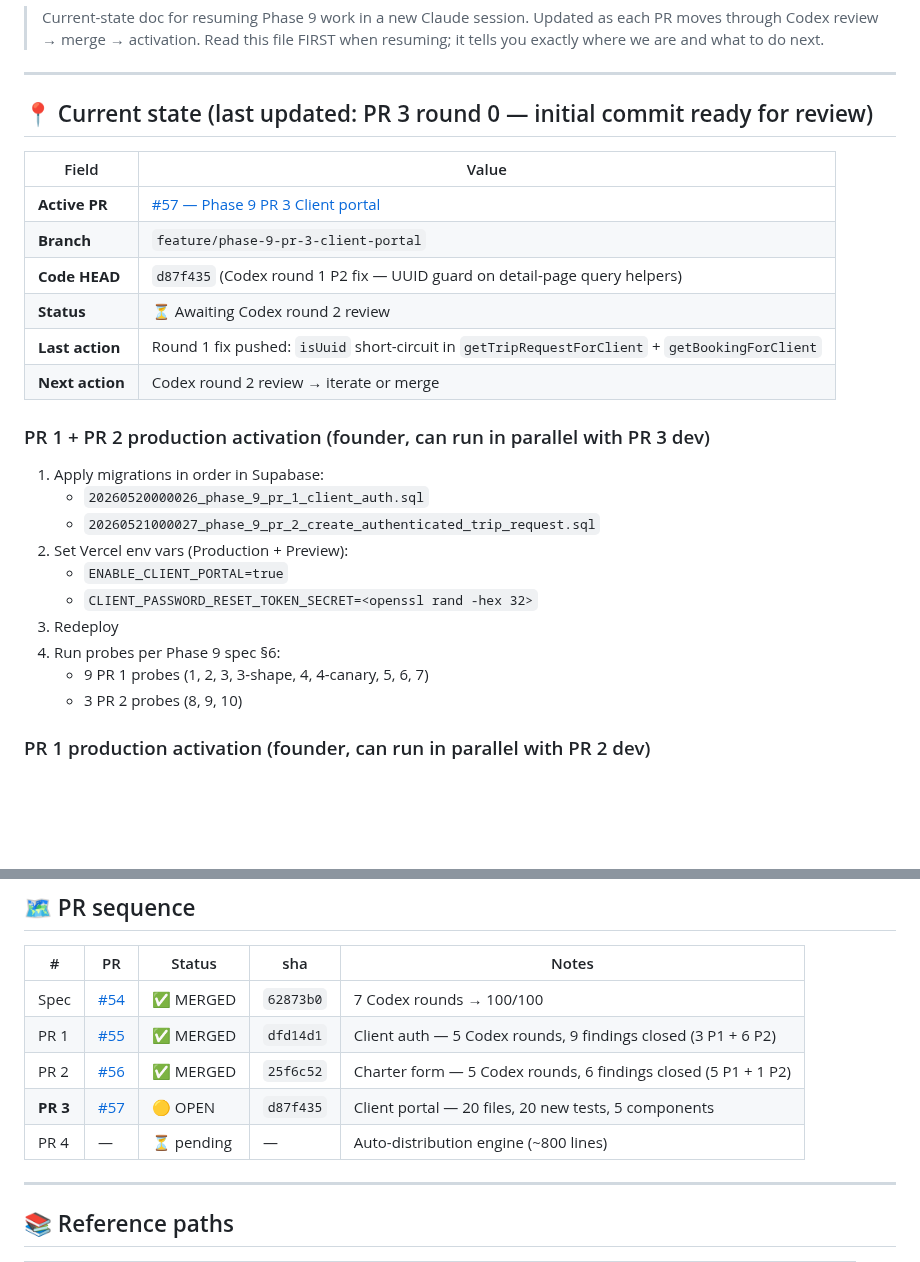
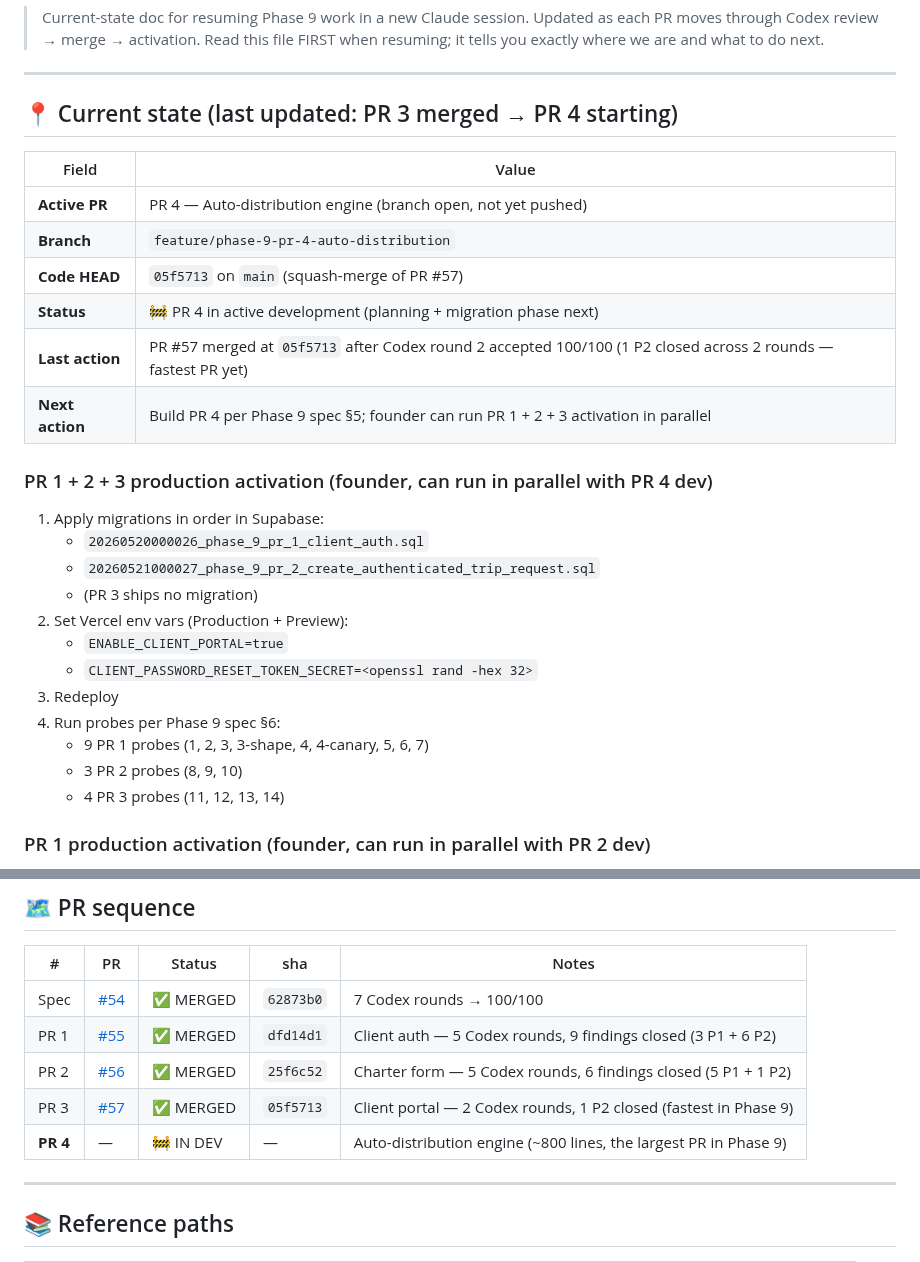
Before and after one commit to alharbib902-del/plan, a Markdown page: aeris/docs/PHASE-9-IN-PROGRESS.md, 2 parts joined by grey strips. Rendered like a GitHub page; blank space fills up the shorter version.

Commit message:
Phase 9: open PR 4 branch (resume-doc updated for PR 3 merged + PR 4 active)

```diff
--- a/aeris/docs/PHASE-9-IN-PROGRESS.md
+++ b/aeris/docs/PHASE-9-IN-PROGRESS.md
@@ -8,22 +8,23 @@
 
 ---
 
-## 📍 Current state (last updated: PR 3 round 0 — initial commit ready for review)
+## 📍 Current state (last updated: PR 3 merged → PR 4 starting)
 
 | Field | Value |
 |---|---|
-| **Active PR** | [#57 — Phase 9 PR 3 Client portal](https://github.com/alharbib902-del/plan/pull/57) |
-| **Branch** | `feature/phase-9-pr-3-client-portal` |
-| **Code HEAD** | `d87f435` (Codex round 1 P2 fix — UUID guard on detail-page query helpers) |
-| **Status** | ⏳ Awaiting Codex round 2 review |
-| **Last action** | Round 1 fix pushed: `isUuid` short-circuit in `getTripRequestForClient` + `getBookingForClient` |
-| **Next action** | Codex round 2 review → iterate or merge |
+| **Active PR** | PR 4 — Auto-distribution engine (branch open, not yet pushed) |
+| **Branch** | `feature/phase-9-pr-4-auto-distribution` |
+| **Code HEAD** | `05f5713` on `main` (squash-merge of PR #57) |
+| **Status** | 🚧 PR 4 in active development (planning + migration phase next) |
+| **Last action** | PR #57 merged at `05f5713` after Codex round 2 accepted 100/100 (1 P2 closed across 2 rounds — fastest PR yet) |
+| **Next action** | Build PR 4 per Phase 9 spec §5; founder can run PR 1 + 2 + 3 activation in parallel |
 
-### PR 1 + PR 2 production activation (founder, can run in parallel with PR 3 dev)
+### PR 1 + 2 + 3 production activation (founder, can run in parallel with PR 4 dev)
 
 1. Apply migrations in order in Supabase:
    - `20260520000026_phase_9_pr_1_client_auth.sql`
    - `20260521000027_phase_9_pr_2_create_authenticated_trip_request.sql`
+   - (PR 3 ships no migration)
 2. Set Vercel env vars (Production + Preview):
    - `ENABLE_CLIENT_PORTAL=true`
    - `CLIENT_PASSWORD_RESET_TOKEN_SECRET=<openssl rand -hex 32>`
@@ -31,6 +32,7 @@
 4. Run probes per Phase 9 spec §6:
    - 9 PR 1 probes (1, 2, 3, 3-shape, 4, 4-canary, 5, 6, 7)
    - 3 PR 2 probes (8, 9, 10)
+   - 4 PR 3 probes (11, 12, 13, 14)
 
 ### PR 1 production activation (founder, can run in parallel with PR 2 dev)
 
@@ -58,8 +60,8 @@
 | Spec | [#54](https://github.com/alharbib902-del/plan/pull/54) | ✅ MERGED | `62873b0` | 7 Codex rounds → 100/100 |
 | PR 1 | [#55](https://github.com/alharbib902-del/plan/pull/55) | ✅ MERGED | `dfd14d1` | Client auth — 5 Codex rounds, 9 findings closed (3 P1 + 6 P2) |
 | PR 2 | [#56](https://github.com/alharbib902-del/plan/pull/56) | ✅ MERGED | `25f6c52` | Charter form — 5 Codex rounds, 6 findings closed (5 P1 + 1 P2) |
-| **PR 3** | [#57](https://github.com/alharbib902-del/plan/pull/57) | 🟡 OPEN | `d87f435` | Client portal — 20 files, 20 new tests, 5 components |
-| PR 4 | — | ⏳ pending | — | Auto-distribution engine (~800 lines) |
+| PR 3 | [#57](https://github.com/alharbib902-del/plan/pull/57) | ✅ MERGED | `05f5713` | Client portal — 2 Codex rounds, 1 P2 closed (fastest in Phase 9) |
+| **PR 4** | — | 🚧 IN DEV | — | Auto-distribution engine (~800 lines, the largest PR in Phase 9) |
 
 ---
 
```
Also changed, not shown: other parts of aeris/docs/PHASE-9-IN-PROGRESS.md (+80 -61 lines).
